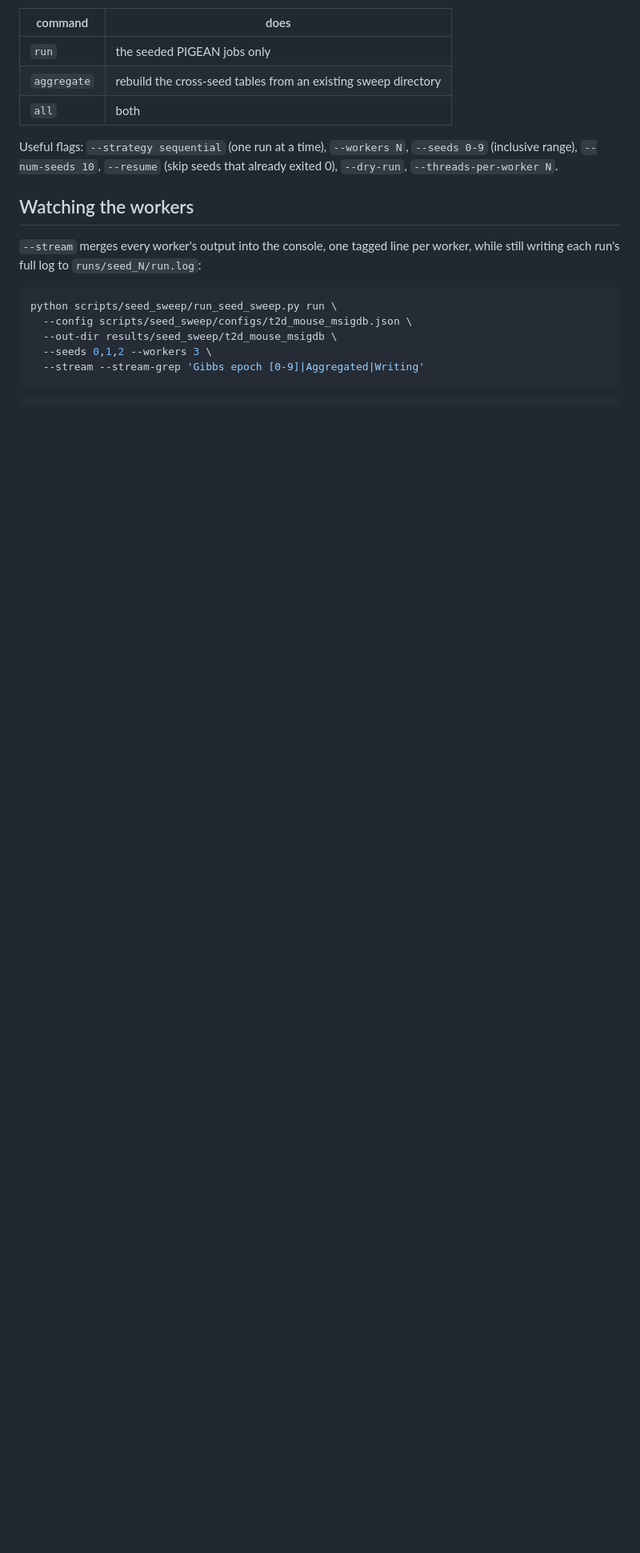
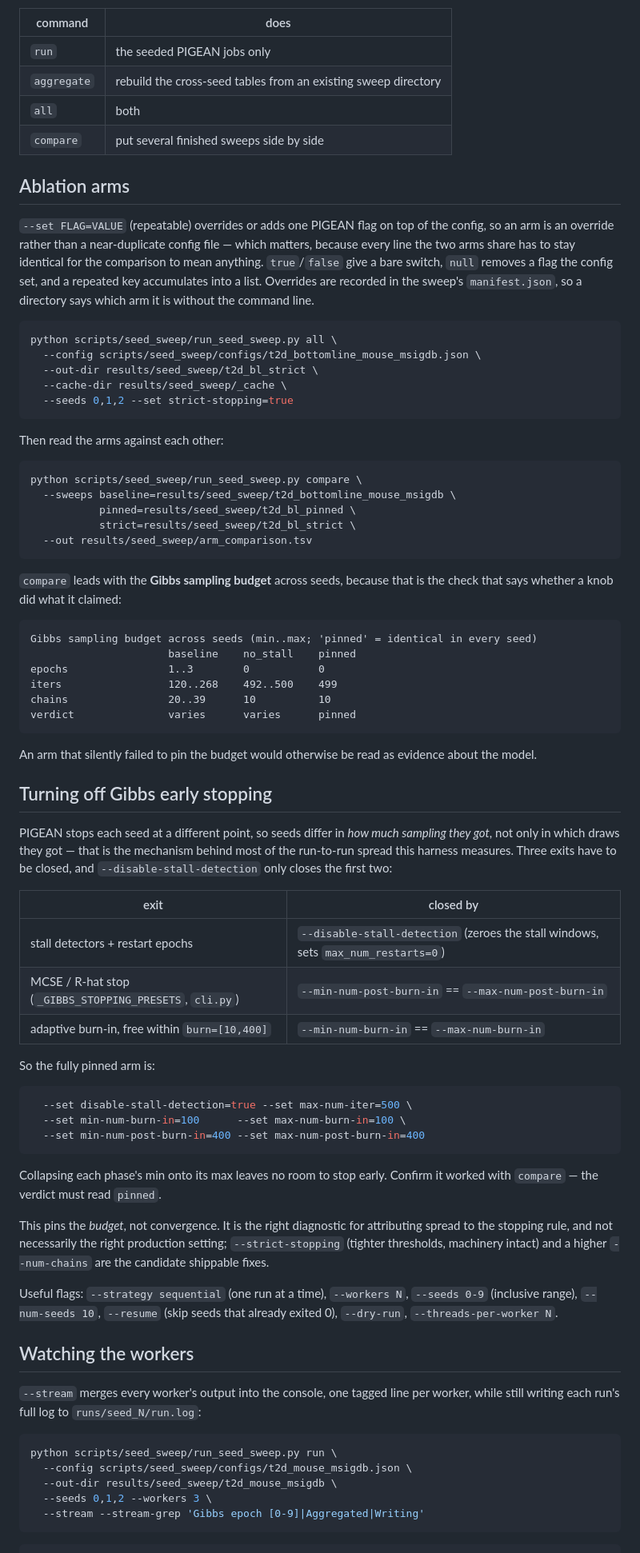
Before and after one commit to flannick/pigean, a Markdown page: scripts/seed_sweep/README.md, the part around the change. Shown at 80% size. Rendered like a GitHub page; blank space fills up the shorter version.

Commit message:
Document ablation arms, compare, and how to fully disable Gibbs early stopping
Records the three separate early exits and which flag closes each --
--disable-stall-detection alone leaves the MCSE/R-hat stop and the adaptive
burn-in free to fire at a seed-dependent iteration, which is the trap the
first attempt at this fell into.

Co-Authored-By: Claude Opus 5 <noreply@anthropic.com>

````diff
--- a/scripts/seed_sweep/README.md
+++ b/scripts/seed_sweep/README.md
@@ -24,6 +24,79 @@ Subcommands:
 | `run` | the seeded PIGEAN jobs only |
 | `aggregate` | rebuild the cross-seed tables from an existing sweep directory |
 | `all` | both |
+| `compare` | put several finished sweeps side by side |
+
+## Ablation arms
+
+`--set FLAG=VALUE` (repeatable) overrides or adds one PIGEAN flag on top of the
+config, so an arm is an override rather than a near-duplicate config file —
+which matters, because every line the two arms share has to stay identical for
+the comparison to mean anything. `true`/`false` give a bare switch, `null`
+removes a flag the config set, and a repeated key accumulates into a list.
+Overrides are recorded in the sweep's `manifest.json`, so a directory says
+which arm it is without the command line.
+
+```bash
+python scripts/seed_sweep/run_seed_sweep.py all \
+  --config scripts/seed_sweep/configs/t2d_bottomline_mouse_msigdb.json \
+  --out-dir results/seed_sweep/t2d_bl_strict \
+  --cache-dir results/seed_sweep/_cache \
+  --seeds 0,1,2 --set strict-stopping=true
+```
+
+Then read the arms against each other:
+
+```bash
+python scripts/seed_sweep/run_seed_sweep.py compare \
+  --sweeps baseline=results/seed_sweep/t2d_bottomline_mouse_msigdb \
+           pinned=results/seed_sweep/t2d_bl_pinned \
+           strict=results/seed_sweep/t2d_bl_strict \
+  --out results/seed_sweep/arm_comparison.tsv
+```
+
+`compare` leads with the **Gibbs sampling budget** across seeds, because that
+is the check that says whether a knob did what it claimed:
+
+```
+Gibbs sampling budget across seeds (min..max; 'pinned' = identical in every seed)
+                      baseline    no_stall    pinned
+epochs                1..3        0           0
+iters                 120..268    492..500    499
+chains                20..39      10          10
+verdict               varies      varies      pinned
+```
+
+An arm that silently failed to pin the budget would otherwise be read as
+evidence about the model.
+
+## Turning off Gibbs early stopping
+
+PIGEAN stops each seed at a different point, so seeds differ in *how much
+sampling they got*, not only in which draws they got — that is the mechanism
+behind most of the run-to-run spread this harness measures. Three exits have to
+be closed, and `--disable-stall-detection` only closes the first two:
+
+| exit | closed by |
+|---|---|
+| stall detectors + restart epochs | `--disable-stall-detection` (zeroes the stall windows, sets `max_num_restarts=0`) |
+| MCSE / R-hat stop (`_GIBBS_STOPPING_PRESETS`, `cli.py`) | `--min-num-post-burn-in` == `--max-num-post-burn-in` |
+| adaptive burn-in, free within `burn=[10,400]` | `--min-num-burn-in` == `--max-num-burn-in` |
+
+So the fully pinned arm is:
+
+```bash
+  --set disable-stall-detection=true --set max-num-iter=500 \
+  --set min-num-burn-in=100      --set max-num-burn-in=100 \
+  --set min-num-post-burn-in=400 --set max-num-post-burn-in=400
+```
+
+Collapsing each phase's min onto its max leaves no room to stop early. Confirm
+it worked with `compare` — the verdict must read `pinned`.
+
+This pins the *budget*, not convergence. It is the right diagnostic for
+attributing spread to the stopping rule, and not necessarily the right
+production setting; `--strict-stopping` (tighter thresholds, machinery intact)
+and a higher `--num-chains` are the candidate shippable fixes.
 
 Useful flags: `--strategy sequential` (one run at a time), `--workers N`,
 `--seeds 0-9` (inclusive range), `--num-seeds 10`, `--resume` (skip seeds that
````
